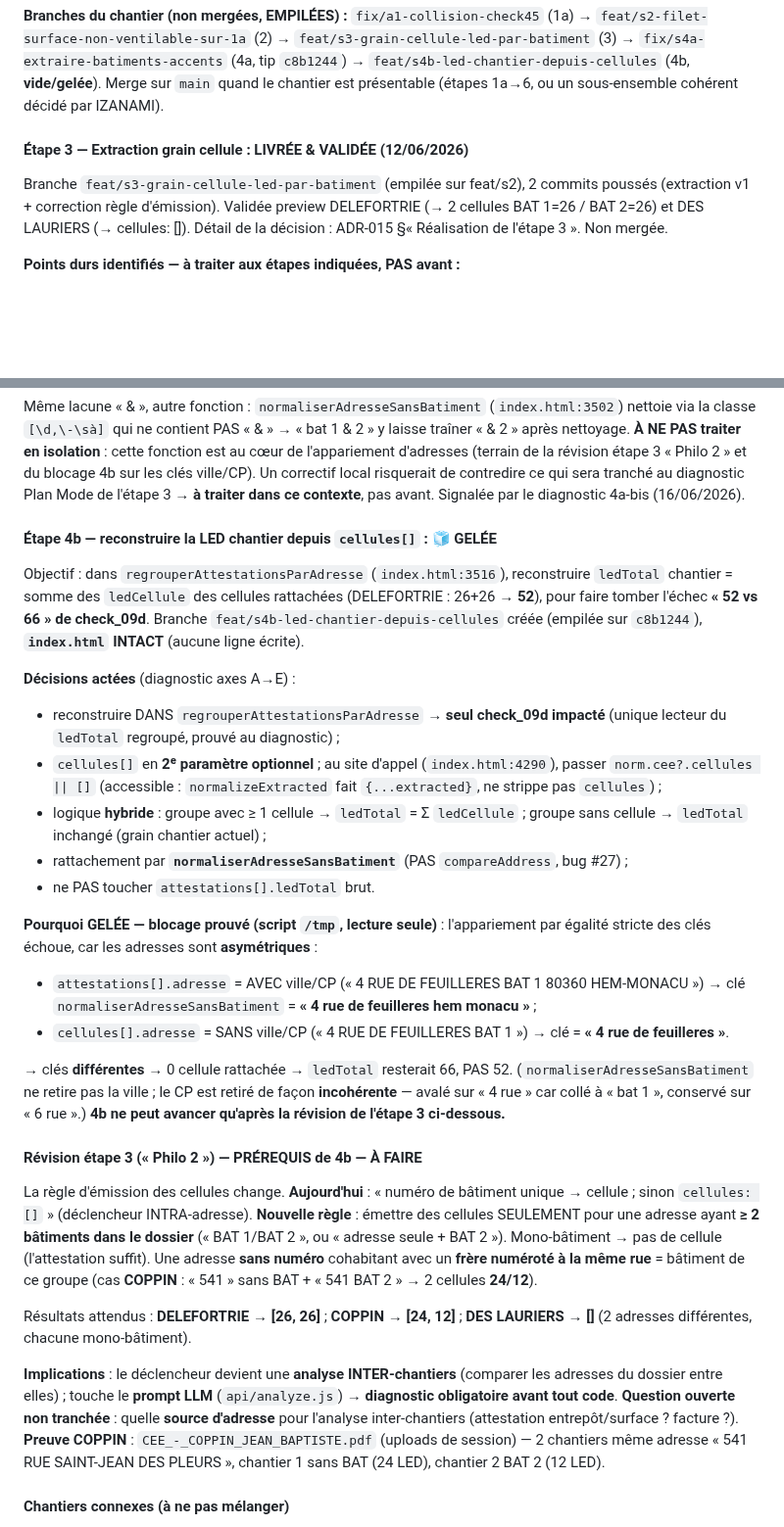
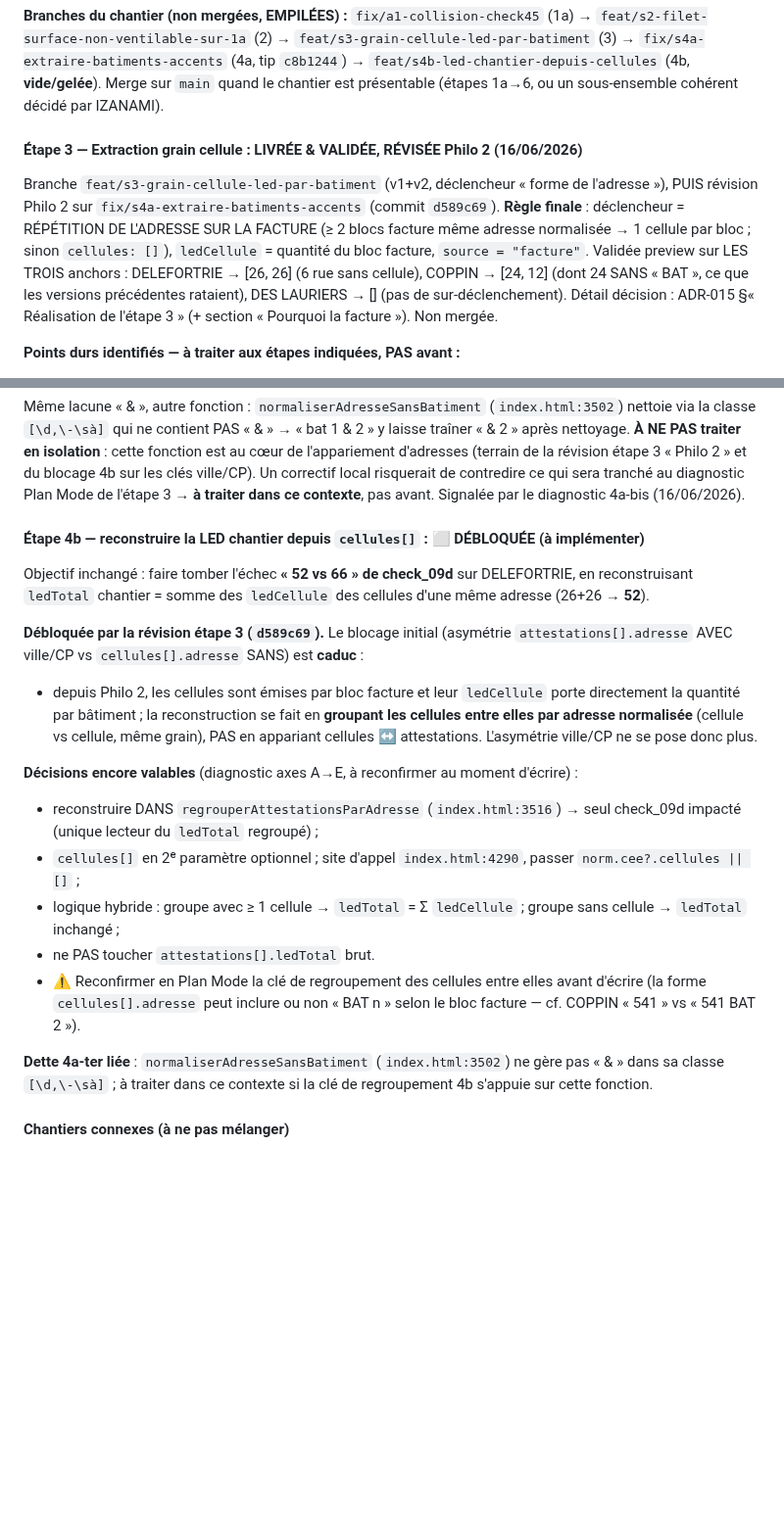
Before and after one commit to izanami92/cee-verif, a Markdown page: docs/pending-todos.md, 2 parts joined by grey strips. Shown at 98% size. Drawn GitHub-style; blank space fills up the shorter version.

```diff
--- a/docs/pending-todos.md
+++ b/docs/pending-todos.md
@@ -106,12 +106,17 @@ Séquence en 6 étapes (cf. ADR-015 §5), branches EMPILÉES (chaque étape part
 
 **Branches du chantier (non mergées, EMPILÉES) :** `fix/a1-collision-check45` (1a) → `feat/s2-filet-surface-non-ventilable-sur-1a` (2) → `feat/s3-grain-cellule-led-par-batiment` (3) → `fix/s4a-extraire-batiments-accents` (4a, tip `c8b1244`) → `feat/s4b-led-chantier-depuis-cellules` (4b, **vide/gelée**). Merge sur `main` quand le chantier est présentable (étapes 1a→6, ou un sous-ensemble cohérent décidé par IZANAMI).
 
-#### Étape 3 — Extraction grain cellule : LIVRÉE & VALIDÉE (12/06/2026)
+#### Étape 3 — Extraction grain cellule : LIVRÉE & VALIDÉE, RÉVISÉE Philo 2 (16/06/2026)
 
-Branche `feat/s3-grain-cellule-led-par-batiment` (empilée sur feat/s2), 2 commits
-poussés (extraction v1 + correction règle d'émission). Validée preview DELEFORTRIE
-(→ 2 cellules BAT 1=26 / BAT 2=26) et DES LAURIERS (→ cellules: []). Détail de la
-décision : ADR-015 §« Réalisation de l'étape 3 ». Non mergée.
+Branche `feat/s3-grain-cellule-led-par-batiment` (v1+v2, déclencheur « forme de
+l'adresse »), PUIS révision Philo 2 sur `fix/s4a-extraire-batiments-accents` (commit
+`d589c69`). **Règle finale** : déclencheur = RÉPÉTITION DE L'ADRESSE SUR LA FACTURE
+(≥ 2 blocs facture même adresse normalisée → 1 cellule par bloc ; sinon `cellules: []`),
+`ledCellule` = quantité du bloc facture, `source = "facture"`. Validée preview sur
+LES TROIS anchors : DELEFORTRIE → [26, 26] (6 rue sans cellule), COPPIN → [24, 12]
+(dont 24 SANS « BAT », ce que les versions précédentes rataient), DES LAURIERS → []
+(pas de sur-déclenchement). Détail décision : ADR-015 §« Réalisation de l'étape 3 »
+(+ section « Pourquoi la facture »). Non mergée.
 
 **Points durs identifiés — à traiter aux étapes indiquées, PAS avant :**
 
@@ -180,59 +185,35 @@ blocage 4b sur les clés ville/CP). Un correctif local risquerait de contredire
 sera tranché au diagnostic Plan Mode de l'étape 3 → **à traiter dans ce contexte**, pas
 avant. Signalée par le diagnostic 4a-bis (16/06/2026).
 
-#### Étape 4b — reconstruire la LED chantier depuis `cellules[]` : 🧊 GELÉE
+#### Étape 4b — reconstruire la LED chantier depuis `cellules[]` : ⬜ DÉBLOQUÉE (à implémenter)
 
-Objectif : dans `regrouperAttestationsParAdresse` (`index.html:3516`), reconstruire
-`ledTotal` chantier = somme des `ledCellule` des cellules rattachées (DELEFORTRIE :
-26+26 → **52**), pour faire tomber l'échec **« 52 vs 66 » de check_09d**.
-Branche `feat/s4b-led-chantier-depuis-cellules` créée (empilée sur `c8b1244`),
-**`index.html` INTACT** (aucune ligne écrite).
+Objectif inchangé : faire tomber l'échec **« 52 vs 66 » de check_09d** sur
+DELEFORTRIE, en reconstruisant `ledTotal` chantier = somme des `ledCellule` des
+cellules d'une même adresse (26+26 → **52**).
 
-**Décisions actées** (diagnostic axes A→E) :
-- reconstruire DANS `regrouperAttestationsParAdresse` → **seul check_09d impacté**
-  (unique lecteur du `ledTotal` regroupé, prouvé au diagnostic) ;
-- `cellules[]` en **2ᵉ paramètre optionnel** ; au site d'appel (`index.html:4290`),
-  passer `norm.cee?.cellules || []` (accessible : `normalizeExtracted` fait
-  `{...extracted}`, ne strippe pas `cellules`) ;
-- logique **hybride** : groupe avec ≥ 1 cellule → `ledTotal` = Σ `ledCellule` ;
-  groupe sans cellule → `ledTotal` inchangé (grain chantier actuel) ;
-- rattachement par **`normaliserAdresseSansBatiment`** (PAS `compareAddress`, bug #27) ;
+**Débloquée par la révision étape 3 (`d589c69`).** Le blocage initial (asymétrie
+`attestations[].adresse` AVEC ville/CP vs `cellules[].adresse` SANS) est **caduc** :
+- depuis Philo 2, les cellules sont émises par bloc facture et leur `ledCellule`
+  porte directement la quantité par bâtiment ; la reconstruction se fait en
+  **groupant les cellules entre elles par adresse normalisée** (cellule vs cellule,
+  même grain), PAS en appariant cellules ↔ attestations. L'asymétrie ville/CP ne se
+  pose donc plus.
+
+**Décisions encore valables** (diagnostic axes A→E, à reconfirmer au moment d'écrire) :
+- reconstruire DANS `regrouperAttestationsParAdresse` (`index.html:3516`) → seul
+  check_09d impacté (unique lecteur du `ledTotal` regroupé) ;
+- `cellules[]` en 2ᵉ paramètre optionnel ; site d'appel `index.html:4290`, passer
+  `norm.cee?.cellules || []` ;
+- logique hybride : groupe avec ≥ 1 cellule → `ledTotal` = Σ `ledCellule` ; groupe
+  sans cellule → `ledTotal` inchangé ;
 - ne PAS toucher `attestations[].ledTotal` brut.
+- ⚠️ Reconfirmer en Plan Mode la clé de regroupement des cellules entre elles avant
+  d'écrire (la forme `cellules[].adresse` peut inclure ou non « BAT n » selon le
+  bloc facture — cf. COPPIN « 541 » vs « 541 BAT 2 »).
 
-**Pourquoi GELÉE — blocage prouvé (script `/tmp`, lecture seule)** : l'appariement
-par égalité stricte des clés échoue, car les adresses sont **asymétriques** :
-- `attestations[].adresse` = AVEC ville/CP (« 4 RUE DE FEUILLERES BAT 1 80360
-  HEM-MONACU ») → clé `normaliserAdresseSansBatiment` = **« 4 rue de feuilleres hem
-  monacu »** ;
-- `cellules[].adresse` = SANS ville/CP (« 4 RUE DE FEUILLERES BAT 1 ») → clé =
-  **« 4 rue de feuilleres »**.
-
-→ clés **différentes** → 0 cellule rattachée → `ledTotal` resterait 66, PAS 52.
-(`normaliserAdresseSansBatiment` ne retire pas la ville ; le CP est retiré de façon
-**incohérente** — avalé sur « 4 rue » car collé à « bat 1 », conservé sur « 6 rue ».)
-**4b ne peut avancer qu'après la révision de l'étape 3 ci-dessous.**
-
-#### Révision étape 3 (« Philo 2 ») — PRÉREQUIS de 4b — À FAIRE
-
-La règle d'émission des cellules change. **Aujourd'hui** : « numéro de bâtiment
-unique → cellule ; sinon `cellules: []` » (déclencheur INTRA-adresse). **Nouvelle
-règle** : émettre des cellules SEULEMENT pour une adresse ayant **≥ 2 bâtiments dans
-le dossier** (« BAT 1/BAT 2 », ou « adresse seule + BAT 2 »). Mono-bâtiment → pas de
-cellule (l'attestation suffit). Une adresse **sans numéro** cohabitant avec un
-**frère numéroté à la même rue** = bâtiment de ce groupe (cas **COPPIN** : « 541 »
-sans BAT + « 541 BAT 2 » → 2 cellules **24/12**).
-
-Résultats attendus : **DELEFORTRIE → [26, 26]** ; **COPPIN → [24, 12]** ;
-**DES LAURIERS → []** (2 adresses différentes, chacune mono-bâtiment).
-
-**Implications** : le déclencheur devient une **analyse INTER-chantiers** (comparer
-les adresses du dossier entre elles) ; touche le **prompt LLM** (`api/analyze.js`)
-→ **diagnostic obligatoire avant tout code**. **Question ouverte non tranchée** :
-quelle **source d'adresse** pour l'analyse inter-chantiers (attestation
-entrepôt/surface ? facture ?).
-**Preuve COPPIN** : `CEE_-_COPPIN_JEAN_BAPTISTE.pdf` (uploads de session) — 2
-chantiers même adresse « 541 RUE SAINT-JEAN DES PLEURS », chantier 1 sans BAT
-(24 LED), chantier 2 BAT 2 (12 LED).
+**Dette 4a-ter liée** : `normaliserAdresseSansBatiment` (`index.html:3502`) ne gère
+pas « & » dans sa classe `[\d,\-\sà]` ; à traiter dans ce contexte si la clé de
+regroupement 4b s'appuie sur cette fonction.
 
 #### Chantiers connexes (à ne pas mélanger)
 - **Export Google Sheet** (`compareWithGoogleSheet`, `index.html:1649`) lit le
```
Also changed, not shown: other parts of docs/pending-todos.md (+4 -3 lines), docs/SOURCE_DE_VERITE_CHECKS.md (+2 -2 lines), docs/decisions/015-modele-grains-cellule-chantier-dossier.md (+46 -26 lines).
